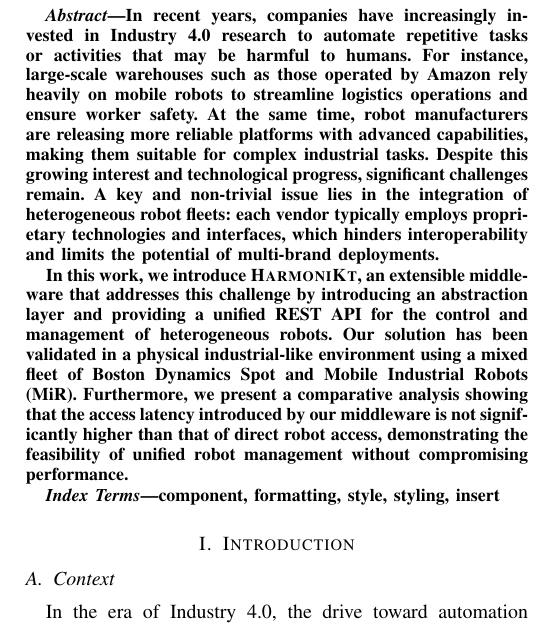
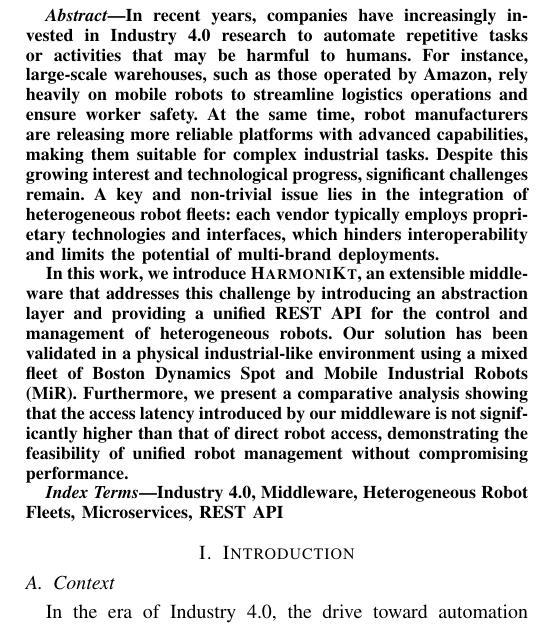
Before and after one commit to domm99/paper-2025-harmonikt, a LaTeX paper (paper-2025-harmonikt.tex): part of one column of page 1 of 6, cut so that both start at the same text. Compiled offline with pdfLaTeX; a missing font is replaced by an installed copy or a similar font; a LaTeX package or settings file that is missing is left out.

Commit message:
add keywords

```diff
--- a/paper-2025-harmonikt.tex
+++ b/paper-2025-harmonikt.tex
@@ -96,8 +96,9 @@ In recent years,
  to automate repetitive tasks or activities that may be harmful to humans.
 %
 For instance,
- large-scale warehouses such as those operated by Amazon rely heavily
- on mobile robots to streamline logistics operations and ensure worker safety.
+large-scale warehouses,
+such as those operated by Amazon,
+rely heavily on mobile robots to streamline logistics operations and ensure worker safety.
 %
 At the same time,
  robot manufacturers are releasing more reliable platforms with advanced capabilities,
@@ -124,7 +125,7 @@ Furthermore, we present a comparative analysis showing that the access latency i
 \end{abstract}
 
 \begin{IEEEkeywords}
-component, formatting, style, styling, insert
+Industry 4.0, Middleware, Heterogeneous Robot Fleets, Microservices, REST API
 \end{IEEEkeywords}
 
 
```
